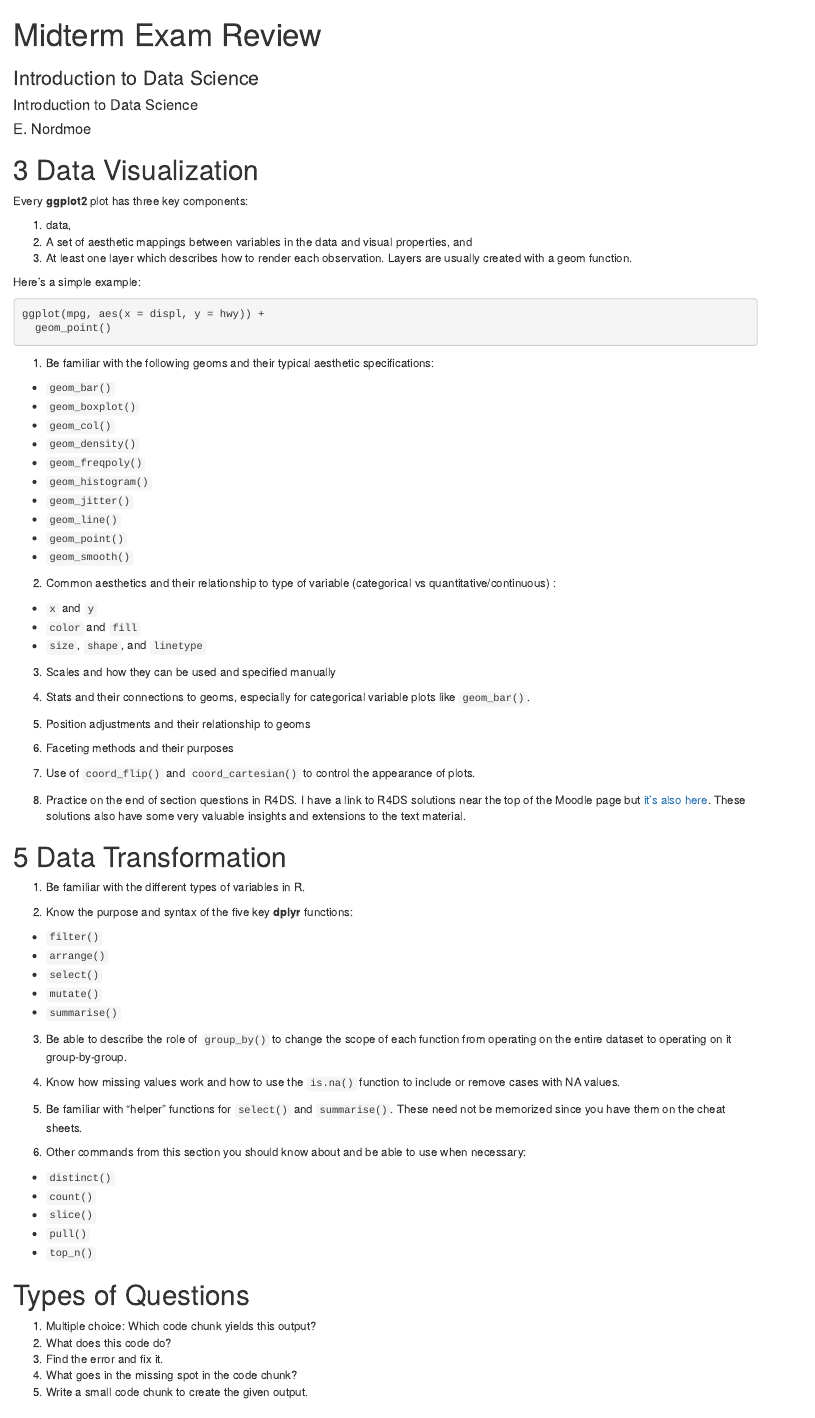
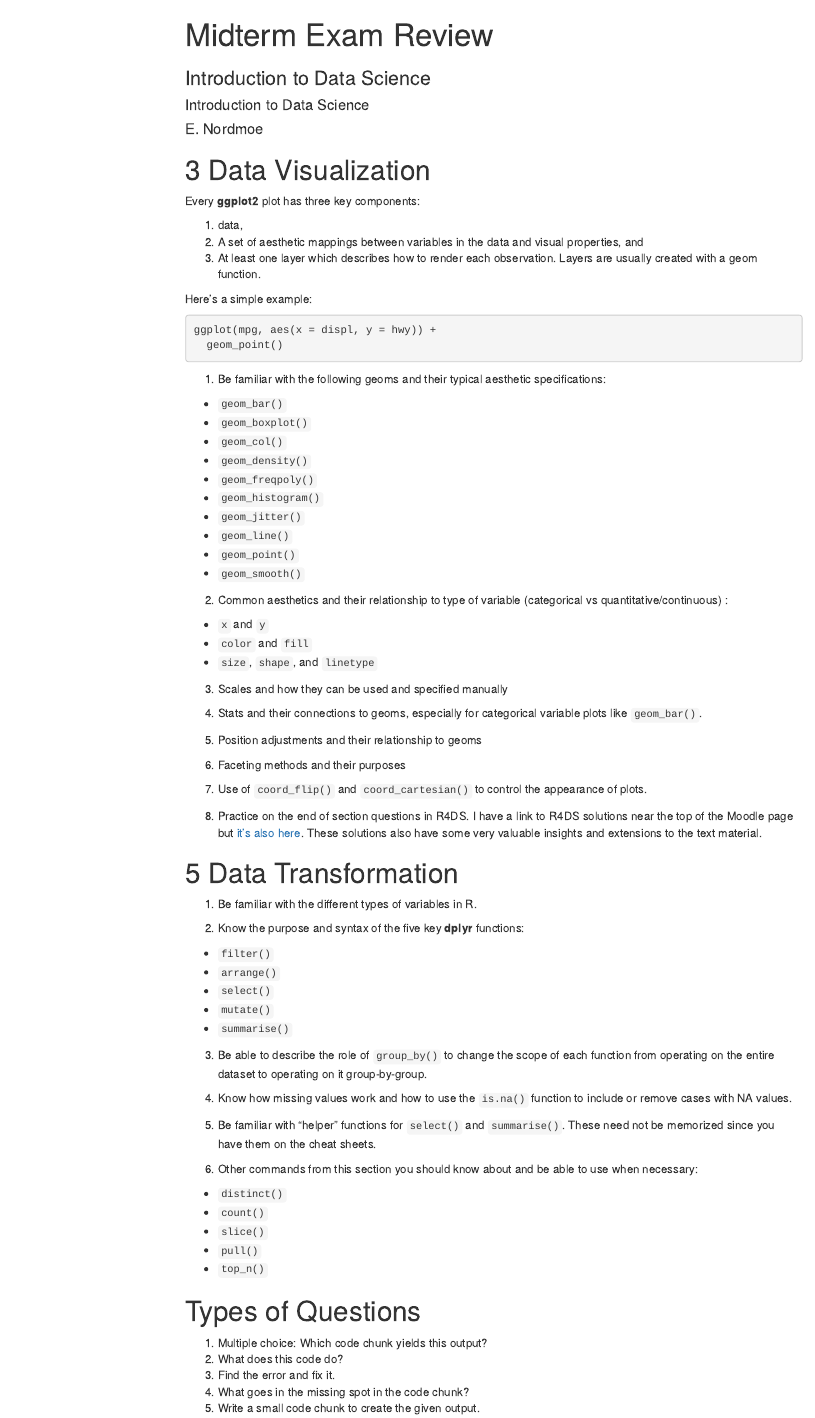
Before and after one commit to enordmoe/M295W21, an R Markdown document (Review_for_Midterm_w21.Rmd): the page in a window 1100 px wide, from its top. Rendered offline with R 4.5, knitr and Pandoc, with nearby package versions; both versions are drawn in the output format of the newer one; menus at the side of the page are left out.

Commit message:
Fix problem with review sheet

```diff
--- a/Review_for_Midterm_w21.Rmd
+++ b/Review_for_Midterm_w21.Rmd
@@ -4,10 +4,11 @@ subtitle: "Introduction to Data Science"
 author: "Introduction to Data Science"
 date: "E. Nordmoe"
 output:
-  github_document:
+  html_document:
     fig_height: 4
     fig_width: 6
     toc: true
+    toc_float: true
     toc_depth: 2
 ---
 
```
Also changed, not shown: Review_for_Midterm_w21.html, Review_for_Midterm_w21.md (deleted), 7 other files.
